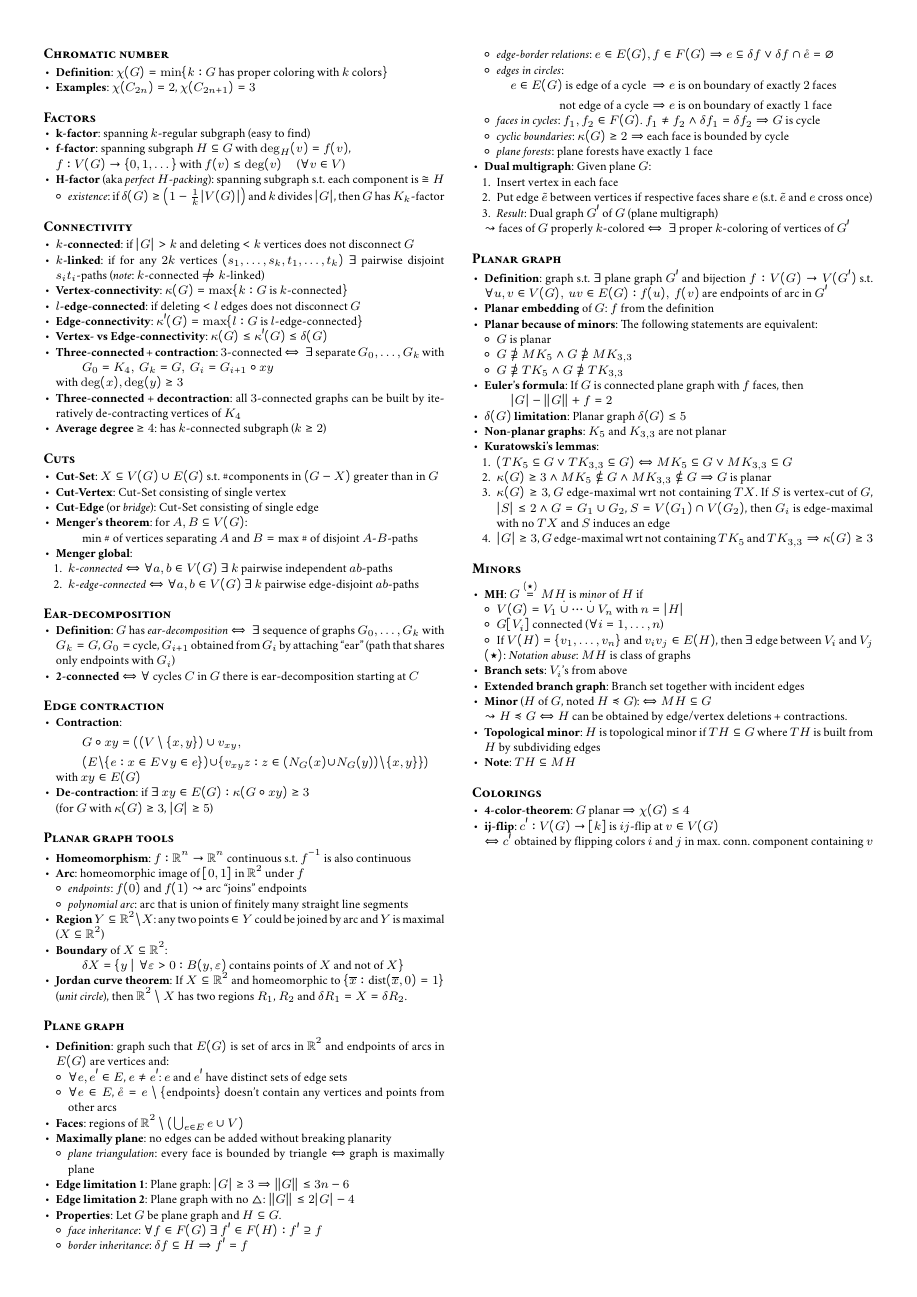
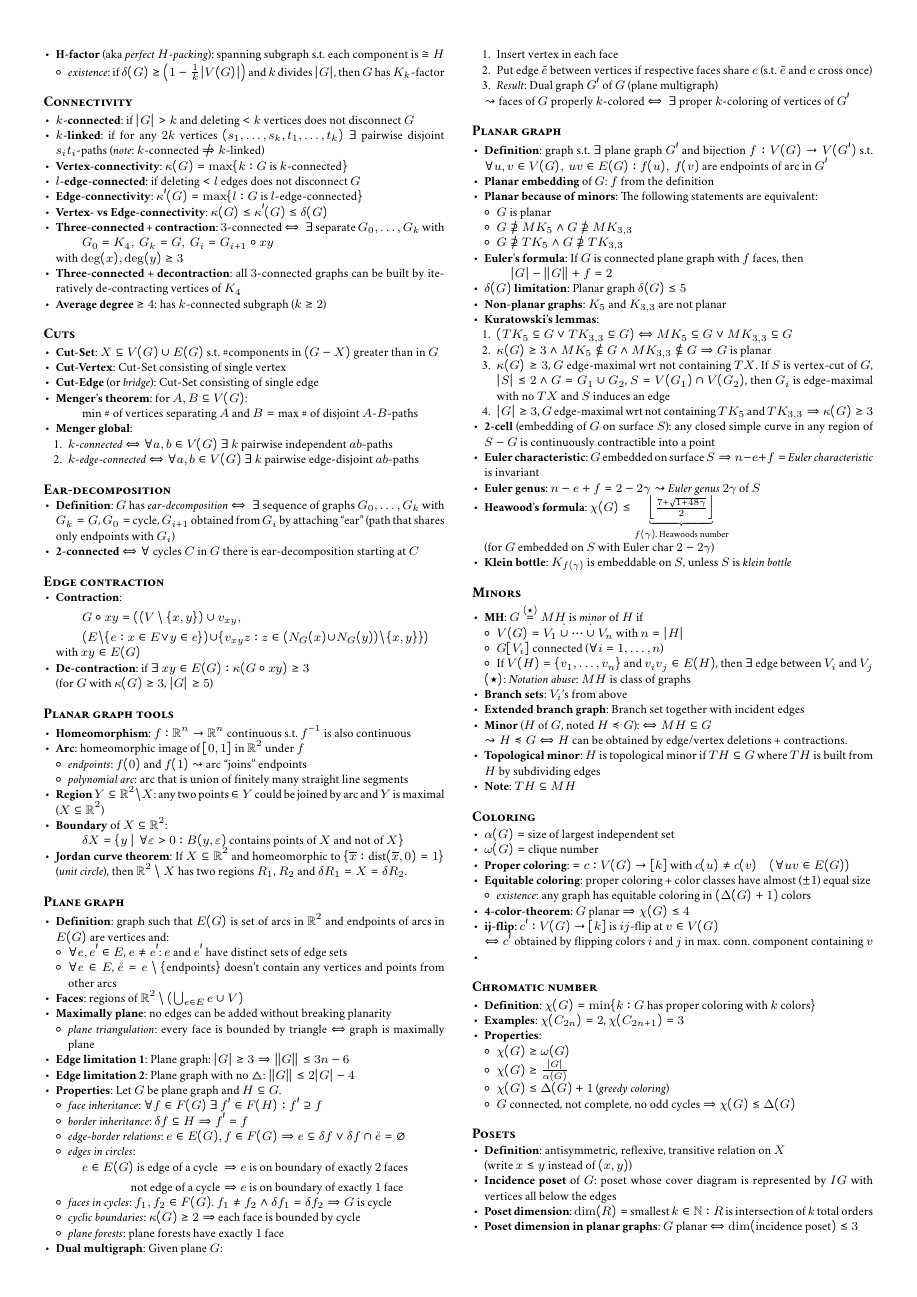
Before and after one commit to jens-ox/graph-theory-summary, a LaTeX document (main.tex, which reads chapters/01_Basics.tex): page 2 of 2 before the commit and page 2 of 3 after it. Compiled offline with pdfLaTeX.

Commit message:
VL 2017-11-29

```diff
--- a/chapters/01_Basics.tex
+++ b/chapters/01_Basics.tex
@@ -226,11 +220,3 @@
-\end{itemize}
-
-\paragraph{Chromatic number}
-\begin{itemize}
-  \item \textbf{Definition}: $ \chi(G) = \min\{ k: G \text{ has proper coloring with } k \text{ colors} \} $
-  \item \textbf{Examples}: $ \chi(C_{2n}) = 2 $, $ \chi(C_{2n+1}) = 3 $
-\end{itemize}
-
 \paragraph{Factors}
 \begin{itemize}
   \item \textbf{k-factor}: spanning $ k $-regular subgraph (easy to find)
@@ -373,6 +359,11 @@
     \item $ \kappa(G) \geq 3 $, $ G $ edge-maximal wrt not containing $ TX $. If $ S $ is vertex-cut of $ G $, $ \vert S \vert \leq 2 \wedge G = G_1 \cup G_2 $, $ S = V(G_1) \cap V(G_2) $, then $ G_i $ is edge-maximal with no $ TX $ and $ S $ induces an edge
     \item $ \vert G \vert \geq 3 $, $ G $ edge-maximal wrt not containing $ TK_5 $ and $ TK_{3,3} \Rightarrow \kappa(G) \geq 3 $
   \end{enumerate}
+  \item \textbf{2-cell} (embedding of $ G $ on surface $ S $): any closed simple curve in any region of $ S - G $ is continuously contractible into a point
+  \item \textbf{Euler characteristic}: $ G $ embedded on surface $ S \Rightarrow n - e + f = $ \emph{Euler characteristic} is invariant
+  \item \textbf{Euler genus}: $ n - e + f = 2 - 2 \gamma \leadsto $ \emph{Euler genus} $ 2 \gamma $ of $ S $
+  \item \textbf{Heawood's formula}: $ \chi(G) \leq \underbrace{\left\lfloor \frac{7 + \sqrt{1 + 48 \gamma}}{2} \right\rfloor}_{f(\gamma)\text{, Heawoods number}} $ \\* (for $ G $ embedded on $ S $ with Euler char $ 2-2\gamma $)
+  \item \textbf{Klein bottle}: $ K_{f(\gamma)} $ is embeddable on $ S $, unless $ S $ is \emph{klein bottle}
 \end{itemize}
 
 \paragraph{Minors}
@@ -392,9 +383,38 @@
   \item \textbf{Note}: $ TH \subseteq MH $
 \end{itemize}
 
-\paragraph{Colorings}
+\paragraph{Coloring}
 \begin{itemize}
+  \item $ \alpha(G) = $ size of largest independent set
+  \item $ \omega(G) = $ clique number
+  \item \textbf{Proper coloring}: $ = c : V(G) \to [k] $ with $ c(u) \neq c(v) \quad (\forall uv \in E(G)) $
+  \item \textbf{Equitable coloring}: proper coloring + color classes have almost ($ \pm 1 $) equal size
+  \begin{itemize}
+    \item \emph{existence}: any graph has equitable coloring in $ (\Delta(G) + 1) $ colors
+  \end{itemize}
   \item \textbf{4-color-theorem}: $ G $ planar $ \Rightarrow \chi(G) \leq 4 $
   \item \textbf{ij-flip}: $ c': V(G) \to [k] $ is $ ij $-flip at $ v \in V(G) $ \\*
     $ \Leftrightarrow c' $ obtained by flipping colors $ i $ and $ j $ in max. conn. component containing $ v $
+  \item
 \end{itemize}
+
+\paragraph{Chromatic number}
+\begin{itemize}
+  \item \textbf{Definition}: $ \chi(G) = \min\{ k: G \text{ has proper coloring with } k \text{ colors} \} $
+  \item \textbf{Examples}: $ \chi(C_{2n}) = 2 $, $ \chi(C_{2n+1}) = 3 $
+  \item \textbf{Properties}:
+  \begin{itemize}
+    \item $ \chi(G) \geq \omega(G) $
+    \item $ \chi(G) \geq \frac{\vert G \vert}{\alpha(G)} $
+    \item $ \chi(G) \leq \Delta(G) + 1 $ (\emph{greedy coloring})
+    \item $ G $ connected, not complete, no odd cycles $ \Rightarrow \chi(G) \leq \Delta(G) $
+  \end{itemize}
+\end{itemize}
+
+\paragraph{Posets}
+\begin{itemize}
+  \item \textbf{Definition}: antisymmetric, reflexive, transitive relation on $ X $ \\* (write $ x \leq y $ instead of $ (x,y) $)
+  \item \textbf{Incidence poset} of $ G $: poset whose cover diagram is represented by $ IG $ with vertices all below the edges
+  \item \textbf{Poset dimension}: $ \dim(R) = $ smallest $ k \in \N : R $ is intersection of $ k $ total orders
+  \item \textbf{Poset dimension in planar graphs}: $ G $ planar $ \Leftrightarrow \dim(\text{incidence poset}) \leq 3 $
+\end{itemize}
@@ -400,0 +426 @@
+  \item \textbf{k-list-colorable/-choosable}: if $ G $ is $ L $-list-colorable for each list $ L $
```
Also changed, not shown: main.pdf, chapters/01_Basics.tex (21 more changed lines).
